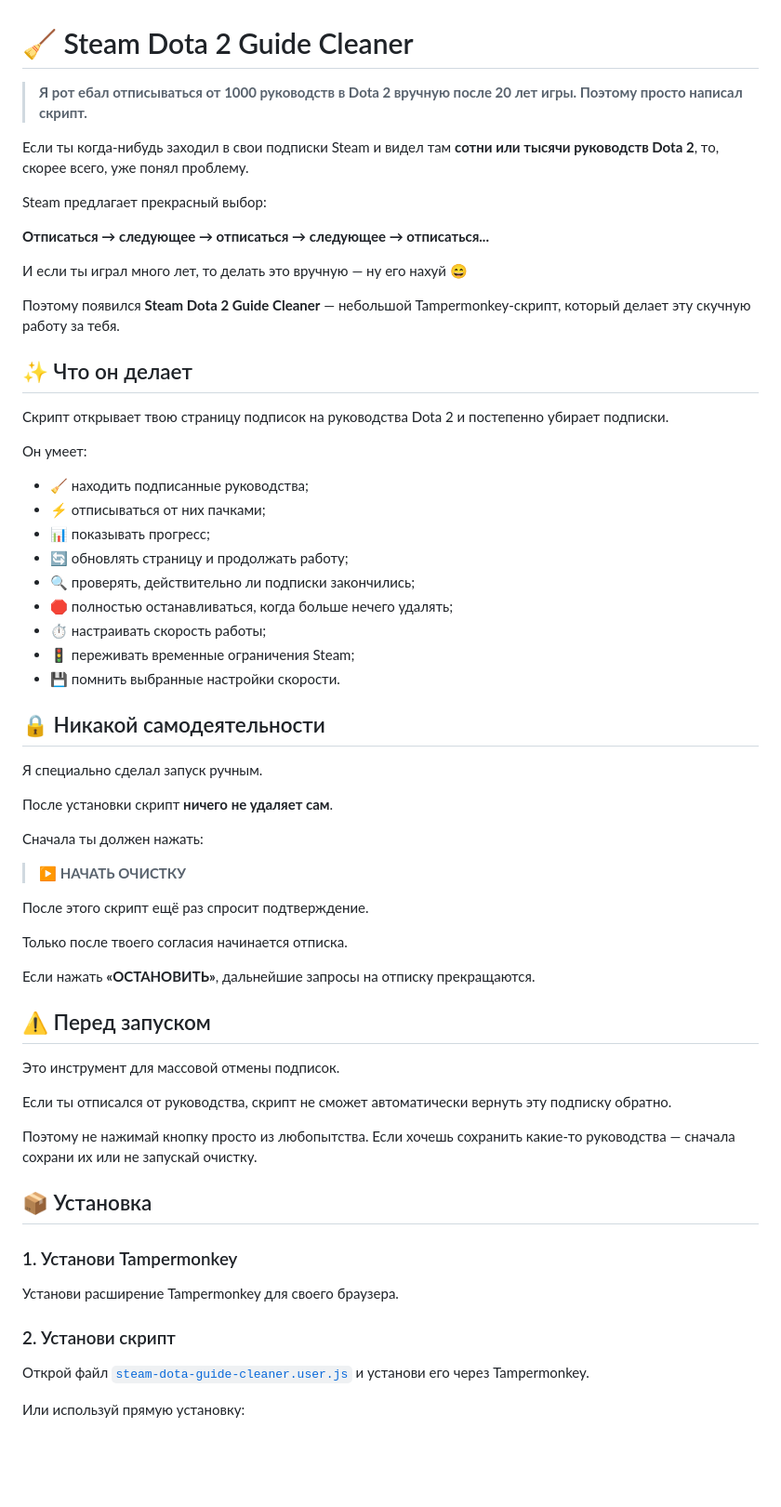
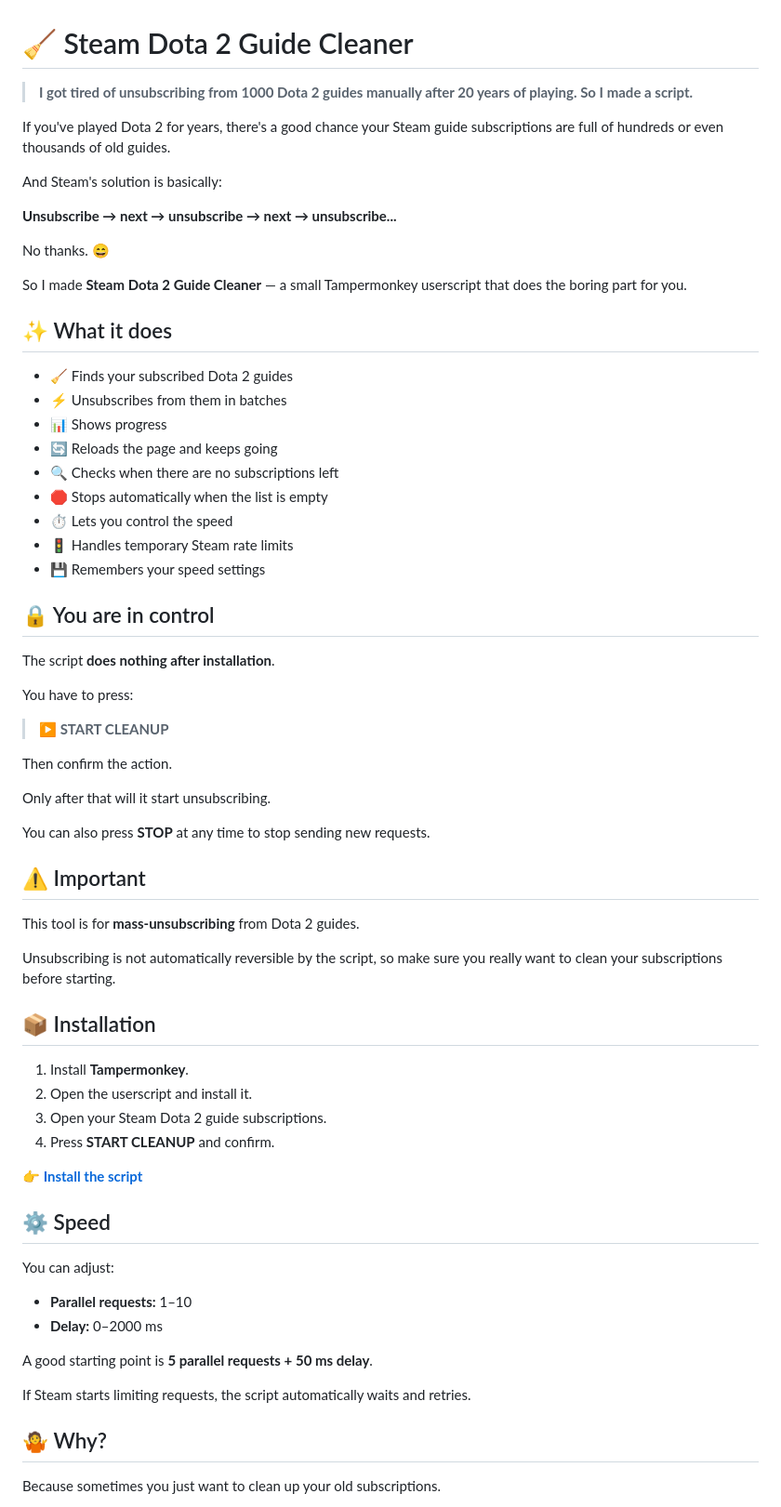
Before and after one commit to Ga4iGnida/steam-dota-guide-cleaner, a Markdown page: README.md, the part around one of its changes. Shown at 93% size. Drawn GitHub-style; blank space fills up the shorter version.

Commit message:
Shorten README and add English/Russian versions

```diff
--- a/README.md
+++ b/README.md
@@ -1,66 +1,70 @@
 # 🧹 Steam Dota 2 Guide Cleaner
 
-> **Я рот ебал отписываться от 1000 руководств в Dota 2 вручную после 20 лет игры. Поэтому просто написал скрипт.**
+> **I got tired of unsubscribing from 1000 Dota 2 guides manually after 20 years of playing. So I made a script.**
 
-Если ты когда-нибудь заходил в свои подписки Steam и видел там **сотни или тысячи руководств Dota 2**, то, скорее всего, уже понял проблему.
+If you've played Dota 2 for years, there's a good chance your Steam guide subscriptions are full of hundreds or even thousands of old guides.
 
-Steam предлагает прекрасный выбор:
+And Steam's solution is basically:
 
-**Отписаться → следующее → отписаться → следующее → отписаться...**
+**Unsubscribe → next → unsubscribe → next → unsubscribe...**
 
-И если ты играл много лет, то делать это вручную — ну его нахуй 😄
+No thanks. 😄
 
-Поэтому появился **Steam Dota 2 Guide Cleaner** — небольшой Tampermonkey-скрипт, который делает эту скучную работу за тебя.
+So I made **Steam Dota 2 Guide Cleaner** — a small Tampermonkey userscript that does the boring part for you.
 
-## ✨ Что он делает
+## ✨ What it does
 
-Скрипт открывает твою страницу подписок на руководства Dota 2 и постепенно убирает подписки.
+- 🧹 Finds your subscribed Dota 2 guides
+- ⚡ Unsubscribes from them in batches
+- 📊 Shows progress
+- 🔄 Reloads the page and keeps going
+- 🔍 Checks when there are no subscriptions left
+- 🛑 Stops automatically when the list is empty
+- ⏱️ Lets you control the speed
+- 🚦 Handles temporary Steam rate limits
+- 💾 Remembers your speed settings
 
-Он умеет:
+## 🔒 You are in control
 
-- 🧹 находить подписанные руководства;
-- ⚡ отписываться от них пачками;
-- 📊 показывать прогресс;
-- 🔄 обновлять страницу и продолжать работу;
-- 🔍 проверять, действительно ли подписки закончились;
-- 🛑 полностью останавливаться, когда больше нечего удалять;
-- ⏱️ настраивать скорость работы;
-- 🚦 переживать временные ограничения Steam;
-- 💾 помнить выбранные настройки скорости.
+The script **does nothing after installation**.
 
-## 🔒 Никакой самодеятельности
+You have to press:
 
-Я специально сделал запуск ручным.
+> **▶ START CLEANUP**
 
-После установки скрипт **ничего не удаляет сам**.
+Then confirm the action.
 
-Сначала ты должен нажать:
+Only after that will it start unsubscribing.
 
-> **▶ НАЧАТЬ ОЧИСТКУ**
+You can also press **STOP** at any time to stop sending new requests.
 
-После этого скрипт ещё раз спросит подтверждение.
+## ⚠️ Important
 
-Только после твоего согласия начинается отписка.
+This tool is for **mass-unsubscribing** from Dota 2 guides.
 
-Если нажать **«ОСТАНОВИТЬ»**, дальнейшие запросы на отписку прекращаются.
+Unsubscribing is not automatically reversible by the script, so make sure you really want to clean your subscriptions before starting.
 
-## ⚠️ Перед запуском
+## 📦 Installation
 
-Это инструмент для массовой отмены подписок.
+1. Install **Tampermonkey**.
+2. Open the userscript and install it.
+3. Open your Steam Dota 2 guide subscriptions.
+4. Press **START CLEANUP** and confirm.
 
-Если ты отписался от руководства, скрипт не сможет автоматически вернуть эту подписку обратно.
+**[👉 Install the script](https://raw.githubusercontent.com/Ga4iGnida/steam-dota-guide-cleaner/main/steam-dota-guide-cleaner.user.js)**
 
-Поэтому не нажимай кнопку просто из любопытства. Если хочешь сохранить какие-то руководства — сначала сохрани их или не запускай очистку.
+## ⚙️ Speed
 
-## 📦 Установка
+You can adjust:
 
-### 1. Установи Tampermonkey
+- **Parallel requests:** 1–10
+- **Delay:** 0–2000 ms
 
-Установи расширение Tampermonkey для своего браузера.
+A good starting point is **5 parallel requests + 50 ms delay**.
 
-### 2. Установи скрипт
+If Steam starts limiting requests, the script automatically waits and retries.
 
-Открой файл [`steam-dota-guide-cleaner.user.js`](./steam-dota-guide-cleaner.user.js) и установи его через Tampermonkey.
+## 🤷 Why?
 
-Или используй прямую установку:
+Because sometimes you just want to clean up your old subscriptions.
 
```
Also changed, not shown: other parts of README.md (+96 -52 lines).
